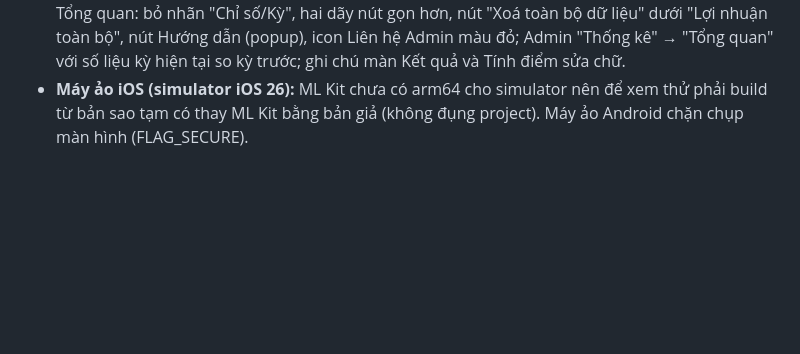
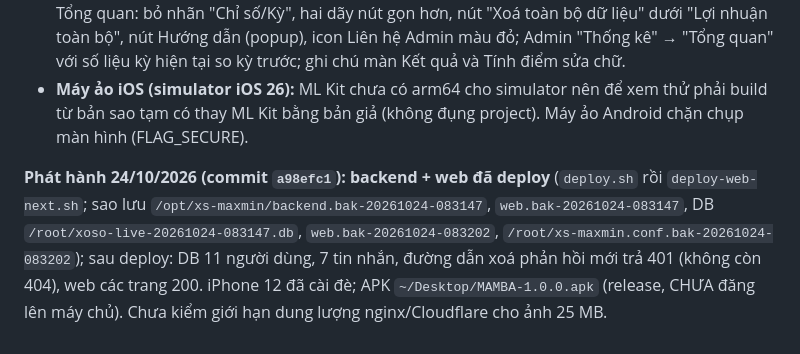
Before and after one commit to ALODEV-CO-LTD/xs-maxmin, a Markdown page: docs/BAN_GIAO.md, the part around the change. GitHub-like rendering; blank space fills up the shorter version.

Commit message:
Tài liệu: phát hành 24/10 (backend + web + iPhone 12 + APK)
Co-Authored-By: Claude Sonnet 5.5 <noreply@anthropic.com>

```diff
--- a/docs/BAN_GIAO.md
+++ b/docs/BAN_GIAO.md
@@ -604,3 +604,5 @@ Nguồn: thư mục `~/Downloads/icon svg/` (13 file, đều một màu). Đã c
 - **Icon trong ô nhập bị kéo giãn** (ô TextField ép chỗ đặt icon tối thiểu 48×48): `SvgIcon` nay bọc `Align(widthFactor: 1, heightFactor: 1)` nên giữ đúng `size` (test `app/test/svg_icon_size_test.dart`). Icon đợt 5 (tìm kiếm, ID, đồng hồ, lịch) và đợt 6 (cuộc gọi); bảng hệ số cân khung `_glyphScale`; cỡ icon trong nút/ô nhập/ô tìm kiếm đã chỉnh lại (14 cho tìm kiếm, lịch, đồng hồ, mũi tên ô chọn, icon trong nút).
 - **Giao diện:** tab "Bạn bè" đổi tên **"Nhắn tin"**; ô tìm kiếm "Nhập ID bạn bè"; bỏ dòng giải thích pin trong Cài đặt tin nhắn; dòng "Mã hoá đầu cuối" (thay "2 đầu") hiện lại trong đoạn chat; xoá cuộc trò chuyện làm dòng biến mất khỏi danh sách Nhắn tin (lưu thời điểm xoá `cleared:<id>`, hiện lại khi có tin mới / số chưa đọc / cuộc gọi nhỡ / khi tìm); màn cuộc gọi nền xanh nhạt, icon nhỏ hơn; Tổng quan: bỏ nhãn "Chỉ số/Kỳ", hai dãy nút gọn hơn, nút "Xoá toàn bộ dữ liệu" dưới "Lợi nhuận toàn bộ", nút Hướng dẫn (popup), icon Liên hệ Admin màu đỏ; Admin "Thống kê" → "Tổng quan" với số liệu kỳ hiện tại so kỳ trước; ghi chú màn Kết quả và Tính điểm sửa chữ.
 - **Máy ảo iOS (simulator iOS 26):** ML Kit chưa có arm64 cho simulator nên để xem thử phải build từ bản sao tạm có thay ML Kit bằng bản giả (không đụng project). Máy ảo Android chặn chụp màn hình (FLAG_SECURE).
+
+**Phát hành 24/10/2026 (commit `a98efc1`):** **backend + web đã deploy** (`deploy.sh` rồi `deploy-web-next.sh`; sao lưu `/opt/xs-maxmin/backend.bak-20261024-083147`, `web.bak-20261024-083147`, DB `/root/xoso-live-20261024-083147.db`, `web.bak-20261024-083202`, `/root/xs-maxmin.conf.bak-20261024-083202`); sau deploy: DB 11 người dùng, 7 tin nhắn, đường dẫn xoá phản hồi mới trả 401 (không còn 404), web các trang 200. iPhone 12 đã cài đè; APK `~/Desktop/MAMBA-1.0.0.apk` (release, CHƯA đăng lên máy chủ). Chưa kiểm giới hạn dung lượng nginx/Cloudflare cho ảnh 25 MB.
```
